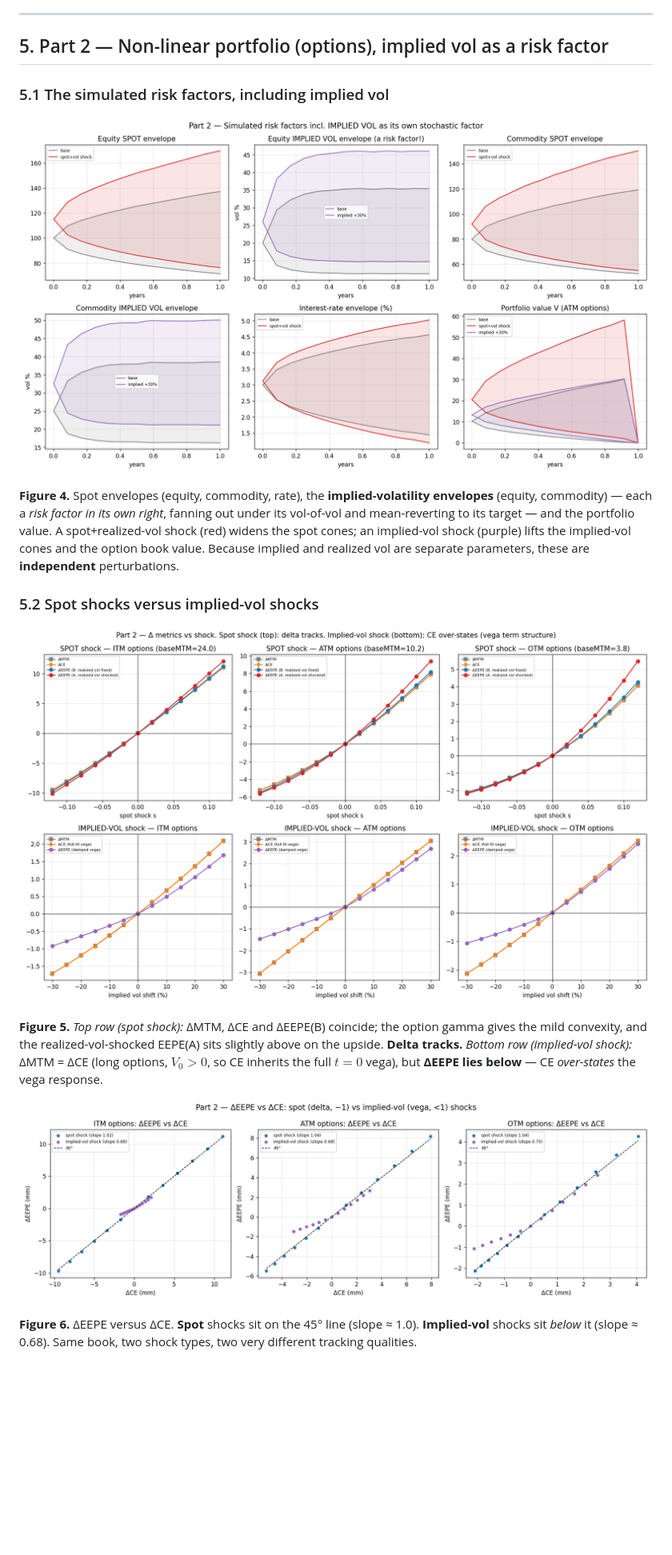
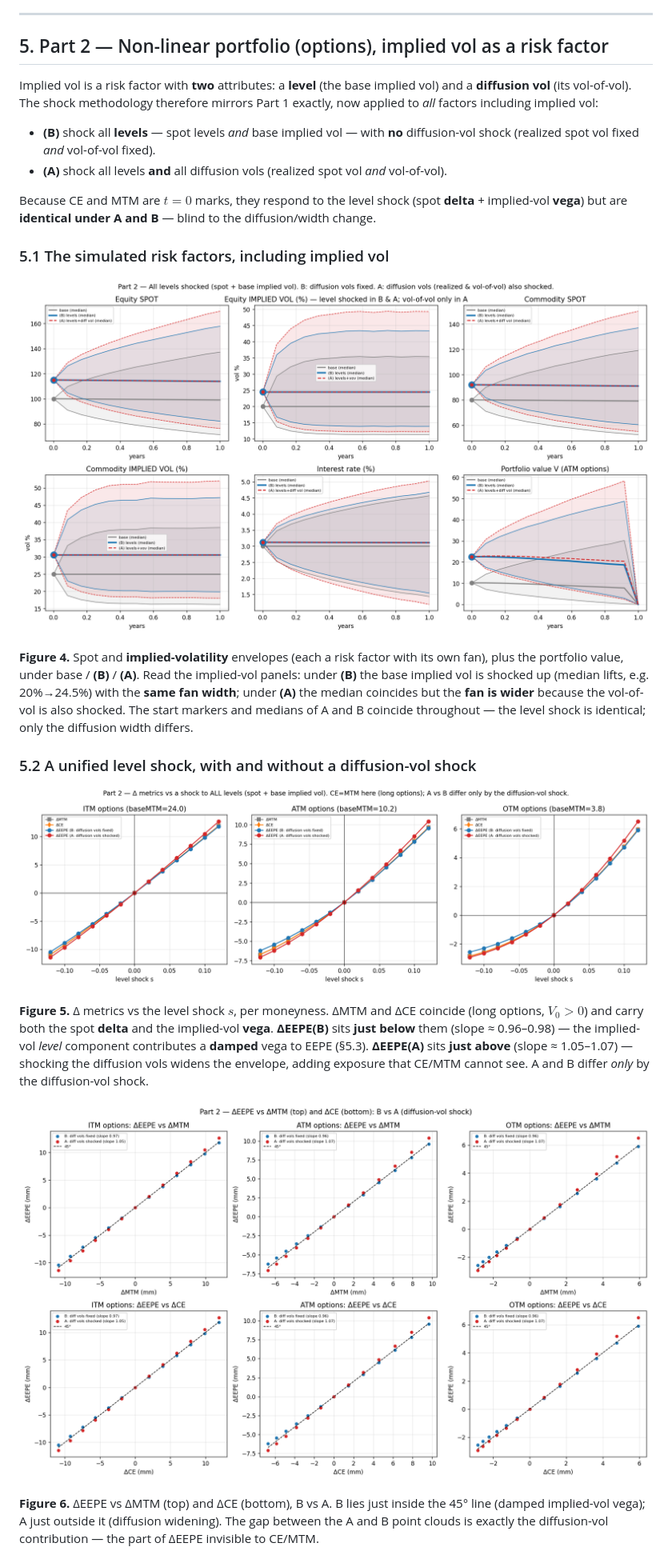
Before and after one commit to sarthaktayal/ccr-exposure-proxies, a Markdown page: article/article.md, the part around one of its changes. Shown at 80% size. GitHub-like rendering; pictures changed too: figures/part2_scatter.png, figures/part2_sim_envelopes.png, figures/part2_tracking.png; blank space fills up the shorter version.

```diff
--- a/article/article.md
+++ b/article/article.md
@@ -124,21 +128,28 @@ The scatters above sweep the *magnitude* of a **single** combined shock, so they
 
 ## 5. Part 2 — Non-linear portfolio (options), implied vol as a risk factor
 
+Implied vol is a risk factor with **two** attributes: a **level** (the base implied vol) and a **diffusion vol** (its vol-of-vol). The shock methodology therefore mirrors Part 1 exactly, now applied to *all* factors including implied vol:
+
+- **(B)** shock all **levels** — spot levels *and* base implied vol — with **no** diffusion-vol shock (realized spot vol fixed *and* vol-of-vol fixed).
+- **(A)** shock all levels **and** all diffusion vols (realized spot vol *and* vol-of-vol).
+
+Because CE and MTM are $t=0$ marks, they respond to the level shock (spot **delta** + implied-vol **vega**) but are **identical under A and B** — blind to the diffusion/width change.
+
 ### 5.1 The simulated risk factors, including implied vol
 
 ![Part 2 simulation envelopes](../figures/part2_sim_envelopes.png)
 
-**Figure 4.** Spot envelopes (equity, commodity, rate), the **implied-volatility envelopes** (equity, commodity) — each a *risk factor in its own right*, fanning out under its vol-of-vol and mean-reverting to its target — and the portfolio value. A spot+realized-vol shock (red) widens the spot cones; an implied-vol shock (purple) lifts the implied-vol cones and the option book value. Because implied and realized vol are separate parameters, these are **independent** perturbations.
+**Figure 4.** Spot and **implied-volatility** envelopes (each a risk factor with its own fan), plus the portfolio value, under base / **(B)** / **(A)**. Read the implied-vol panels: under **(B)** the base implied vol is shocked up (median lifts, e.g. 20%→24.5%) with the **same fan width**; under **(A)** the median coincides but the **fan is wider** because the vol-of-vol is also shocked. The start markers and medians of A and B coincide throughout — the level shock is identical; only the diffusion width differs.
 
-### 5.2 Spot shocks versus implied-vol shocks
+### 5.2 A unified level shock, with and without a diffusion-vol shock
 
 ![Part 2 tracking](../figures/part2_tracking.png)
 
-**Figure 5.** *Top row (spot shock):* ΔMTM, ΔCE and ΔEEPE(B) coincide; the option gamma gives the mild convexity, and the realized-vol-shocked EEPE(A) sits slightly above on the upside. **Delta tracks.** *Bottom row (implied-vol shock):* ΔMTM = ΔCE (long options, $V_0>0$, so CE inherits the full $t=0$ vega), but **ΔEEPE lies below** — CE *over-states* the vega response.
+**Figure 5.** Δ metrics vs the level shock $s$, per moneyness. ΔMTM and ΔCE coincide (long options, $V_0>0$) and carry both the spot **delta** and the implied-vol **vega**. **ΔEEPE(B)** sits **just below** them (slope ≈ 0.96–0.98) — the implied-vol *level* component contributes a **damped** vega to EEPE (§5.3). **ΔEEPE(A)** sits **just above** (slope ≈ 1.05–1.07) — shocking the diffusion vols widens the envelope, adding exposure that CE/MTM cannot see. A and B differ *only* by the diffusion-vol shock.
 
 ![Part 2 scatter](../figures/part2_scatter.png)
 
-**Figure 6.** ΔEEPE versus ΔCE. **Spot** shocks sit on the 45° line (slope ≈ 1.0). **Implied-vol** shocks sit *below* it (slope ≈ 0.68). Same book, two shock types, two very different tracking qualities.
+**Figure 6.** ΔEEPE vs ΔMTM (top) and ΔCE (bottom), B vs A. B lies just inside the 45° line (damped implied-vol vega); A just outside it (diffusion widening). The gap between the A and B point clouds is exactly the diffusion-vol contribution — the part of ΔEEPE invisible to CE/MTM.
 
 ![Part 2 cloud](../figures/part2_cloud.png)
 
```
Also changed, not shown: other parts of article/article.md (+11 -5 lines), figures/part2_cloud.png, 2 other files.
